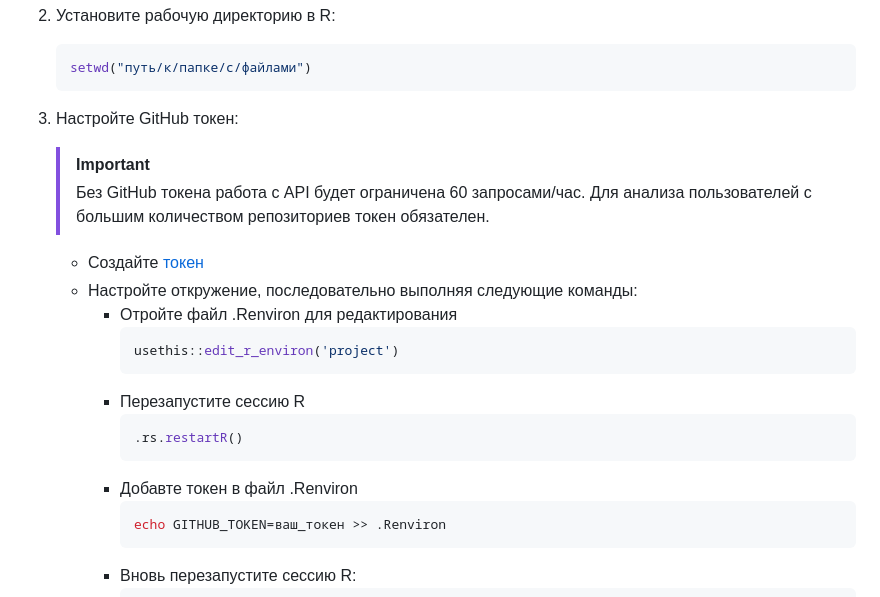
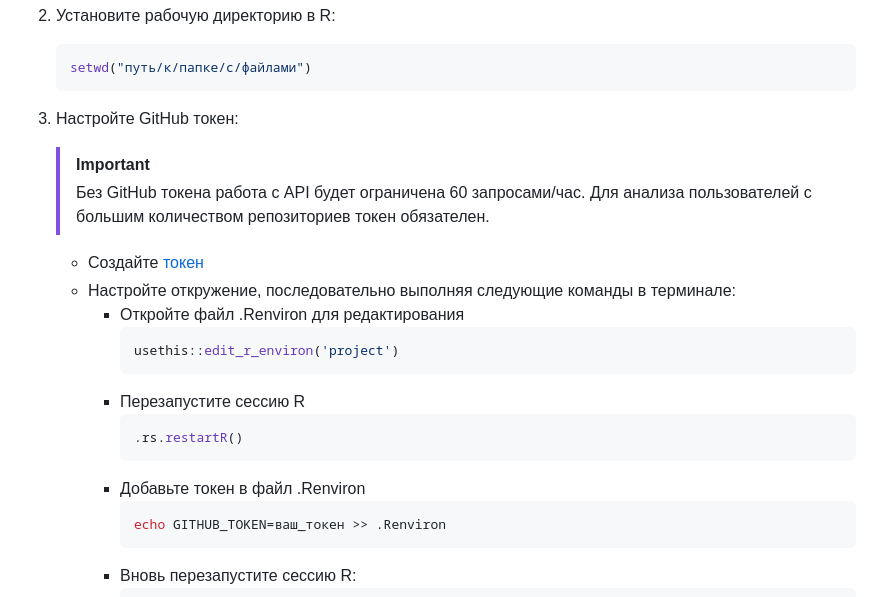
Before and after one commit to NotAccess/KPZ, a Markdown page: README.md, the part around the change. Drawn GitHub-style.

````diff
--- a/README.md
+++ b/README.md
@@ -56,13 +56,13 @@
    ```
 3. Настройте GitHub токен:
 
-   >[!IMPORTANT]
+   > [!IMPORTANT]
    >
-   >Без GitHub токена работа с API будет ограничена 60 запросами/час. Для анализа пользователей с большим количеством репозиториев токен обязателен.
+   > Без GitHub токена работа с API будет ограничена 60 запросами/час. Для анализа пользователей с большим количеством репозиториев токен обязателен.
 
     - Создайте [токен](https://github.com/settings/tokens)
-    - Настройте откружение, последовательно выполняя следующие команды:
-        - Отройте файл .Renviron для редактирования
+    - Настройте откружение, последовательно выполняя следующие команды в терминале:
+        - Откройте файл .Renviron для редактирования
             ```bash
             usethis::edit_r_environ('project')
             ```
@@ -70,7 +70,7 @@
             ```bash
             .rs.restartR()
             ```
-        - Добавте токен в файл .Renviron
+        - Добавьте токен в файл .Renviron
             ```bash
             echo GITHUB_TOKEN=ваш_токен >> .Renviron
             ```
````
